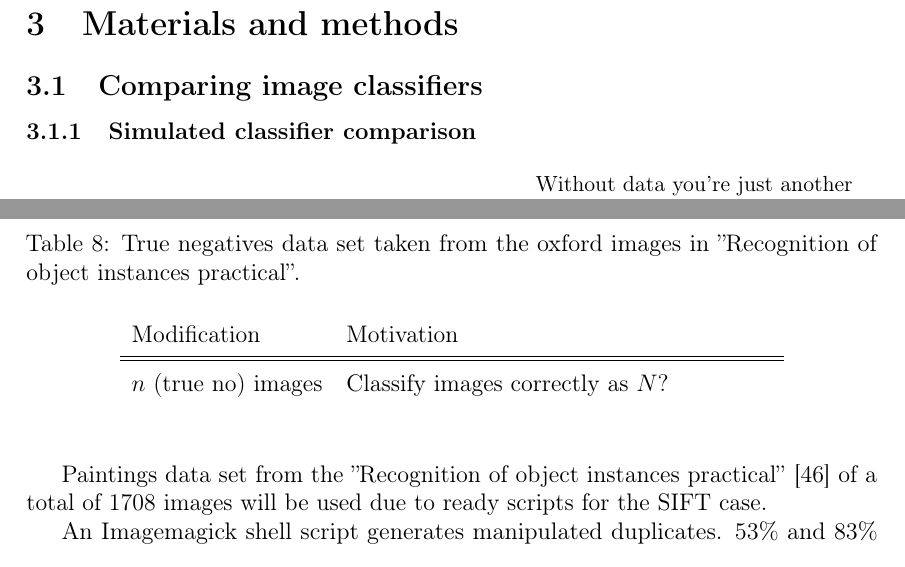
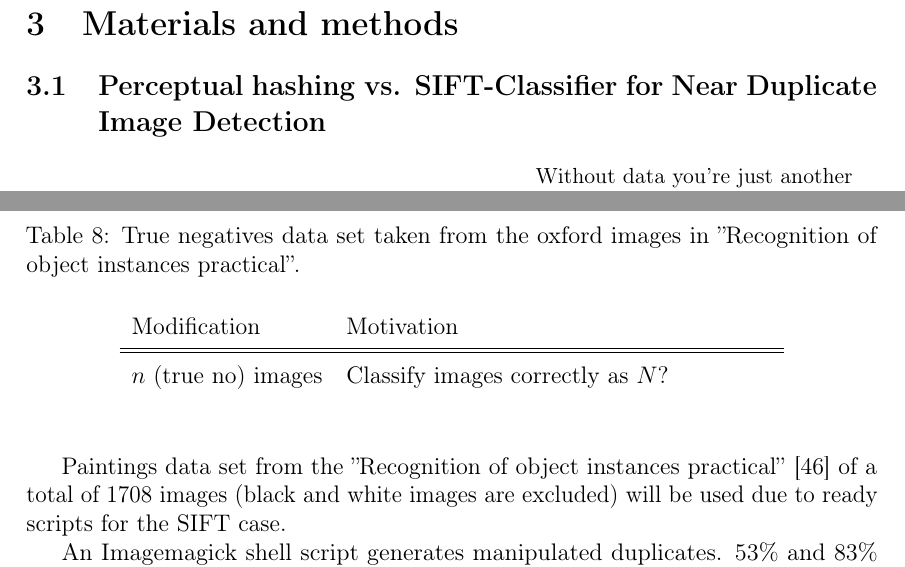
Before and after one commit to sulmanen/hash-thesis, a LaTeX thesis (hash.tex): two parts of pages 42 and 43 of 56, joined at a grey line, cut so that both start at the same text. Compiled offline with pdfLaTeX; a LaTeX package or settings file that is missing is left out.

Commit message:
Materials and methods edits

```diff
--- a/hash.tex
+++ b/hash.tex
@@ -1456,8 +1456,7 @@ Third, VLAD loses to BoW in performance for objects occupying a small portion of
 \clearpage
 
 \section{Materials and methods}
-\subsection{Comparing image classifiers}
-\subsubsection{Simulated classifier comparison}
+\subsection{Perceptual hashing vs. SIFT-Classifier for Near Duplicate Image Detection}
 \epigraph{Without data you're just another person with an opinion}{W. Edwards Deming}
 
 To compare object instance recognition by SIFT features to perceptual hashing we will run simulations. We are faced with a binary classification problem. Receiver operating characteristics have been useful for visualizing classifier performance \cite{Fawcett2006}. We will construct ROC graphs for the simple hash, DCT hash and large scale image retrieval with SIFT features.
@@ -1502,7 +1501,7 @@ To begin production implementation solving the near similar image matching probl
 \end{tabular}
 \end{center}\end{table}
 
-Paintings data set from the ''Recognition of object instances practical'' \cite{Vedaldi2012} of a total of 1708 images will be used due to ready scripts for the SIFT case.
+Paintings data set from the ''Recognition of object instances practical'' \cite{Vedaldi2012} of a total of 1708 images (black and white images are excluded) will be used due to ready scripts for the SIFT case.
 
 An Imagemagick shell script generates manipulated duplicates. 53\% and 83\% scales simulate multiple scales of the same image. Photo straightening is simulated by a 10\% rotation. For color manipulation so we will saturate the image by 50\%. Histogram normalization is quite a common operation, so we will use a normalized version of the image to try to find matches.
 
```
Also changed, not shown: hash.tex (1 more changed lines).
